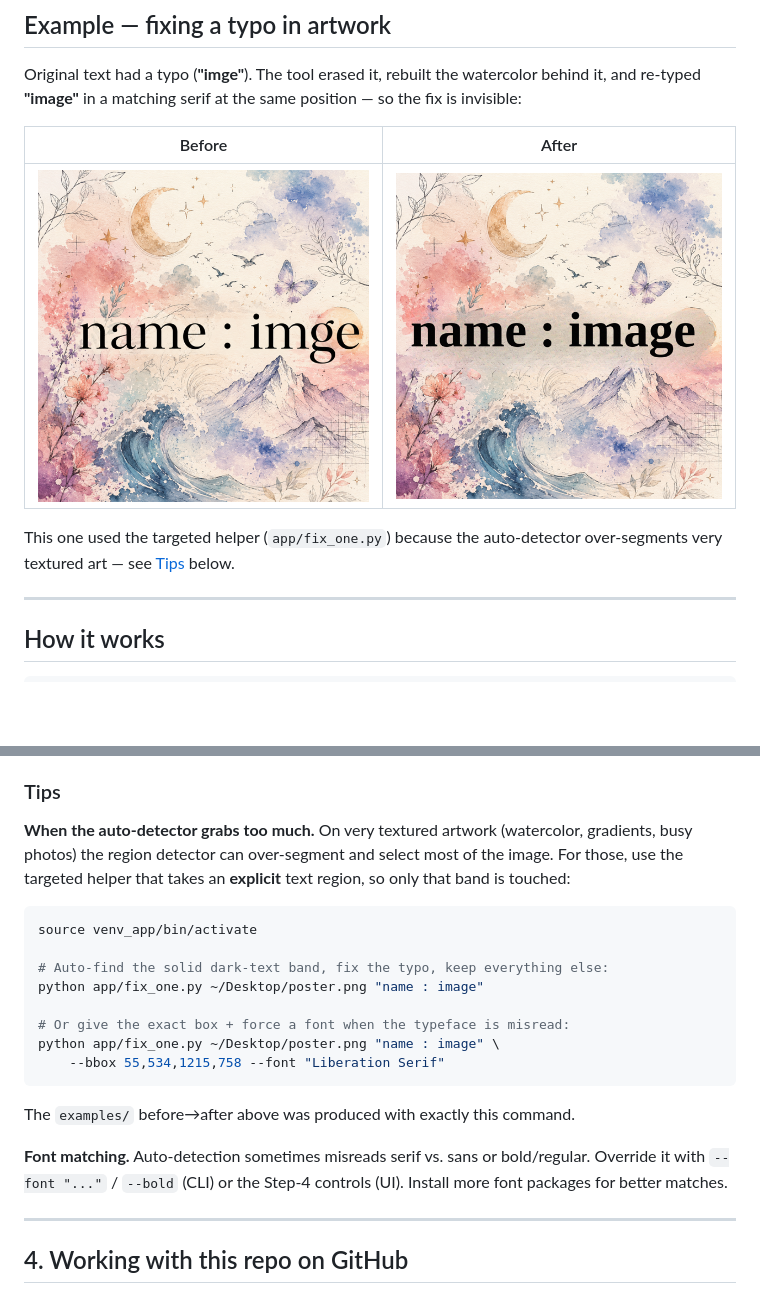
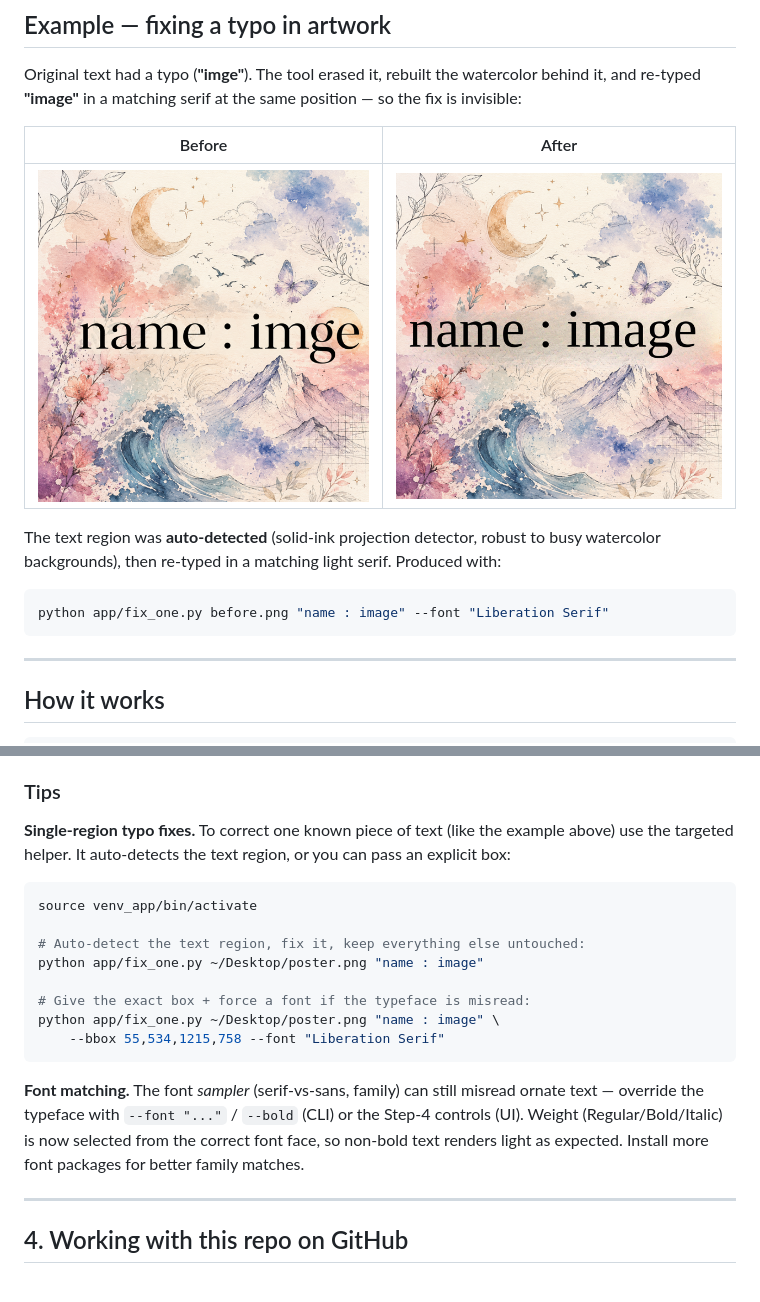
Before and after one commit to nikhilcherry/image-text-editor, a Markdown page: README.md, 2 parts joined by grey strips. GitHub-like rendering; pictures changed too: examples/after.png; blank space fills up the shorter version.

````diff
--- a/README.md
+++ b/README.md
@@ -25,8 +25,13 @@ position — so the fix is invisible:
 | ------ | ----- |
 | ![before](examples/before.png) | ![after](examples/after.png) |
 
-This one used the targeted helper (`app/fix_one.py`) because the auto-detector
-over-segments very textured art — see [Tips](#tips) below.
+The text region was **auto-detected** (solid-ink projection detector, robust to
+busy watercolor backgrounds), then re-typed in a matching light serif. Produced
+with:
+
+```bash
+python app/fix_one.py before.png "name : image" --font "Liberation Serif"
+```
 
 ---
 
@@ -169,27 +174,26 @@ python advanced_replace.py "X" --dry-run
 
 ### Tips
 
-**When the auto-detector grabs too much.** On very textured artwork
-(watercolor, gradients, busy photos) the region detector can over-segment and
-select most of the image. For those, use the targeted helper that takes an
-**explicit** text region, so only that band is touched:
+**Single-region typo fixes.** To correct one known piece of text (like the
+example above) use the targeted helper. It auto-detects the text region, or you
+can pass an explicit box:
 
 ```bash
 source venv_app/bin/activate
 
-# Auto-find the solid dark-text band, fix the typo, keep everything else:
+# Auto-detect the text region, fix it, keep everything else untouched:
 python app/fix_one.py ~/Desktop/poster.png "name : image"
 
-# Or give the exact box + force a font when the typeface is misread:
+# Give the exact box + force a font if the typeface is misread:
 python app/fix_one.py ~/Desktop/poster.png "name : image" \
     --bbox 55,534,1215,758 --font "Liberation Serif"
 ```
 
-The `examples/` before→after above was produced with exactly this command.
-
-**Font matching.** Auto-detection sometimes misreads serif vs. sans or
-bold/regular. Override it with `--font "..."` / `--bold` (CLI) or the Step-4
-controls (UI). Install more font packages for better matches.
+**Font matching.** The font *sampler* (serif-vs-sans, family) can still misread
+ornate text — override the typeface with `--font "..."` / `--bold` (CLI) or the
+Step-4 controls (UI). Weight (Regular/Bold/Italic) is now selected from the
+correct font face, so non-bold text renders light as expected. Install more
+font packages for better family matches.
 
 ---
 
````
Also changed, not shown: 3 other files.
